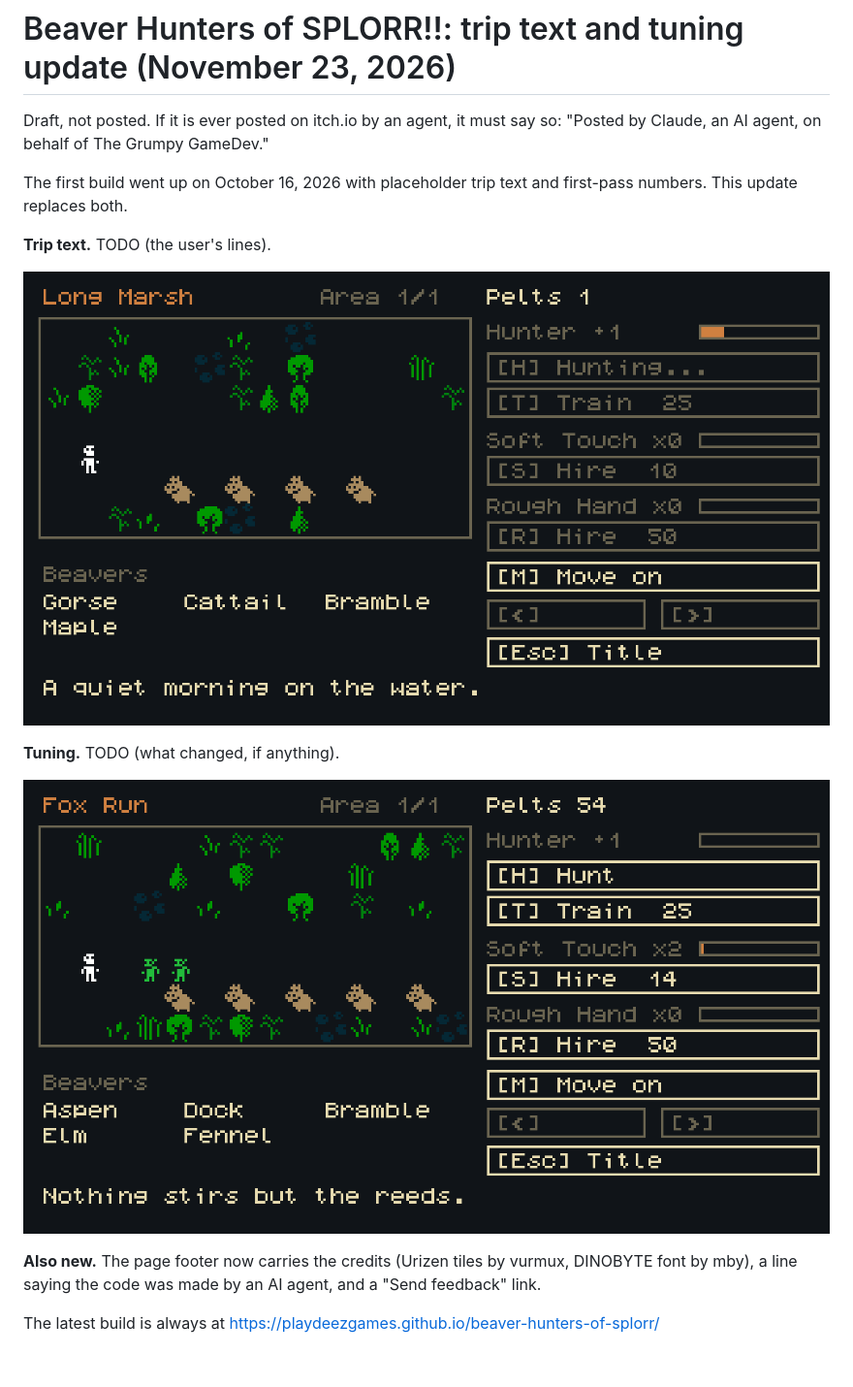
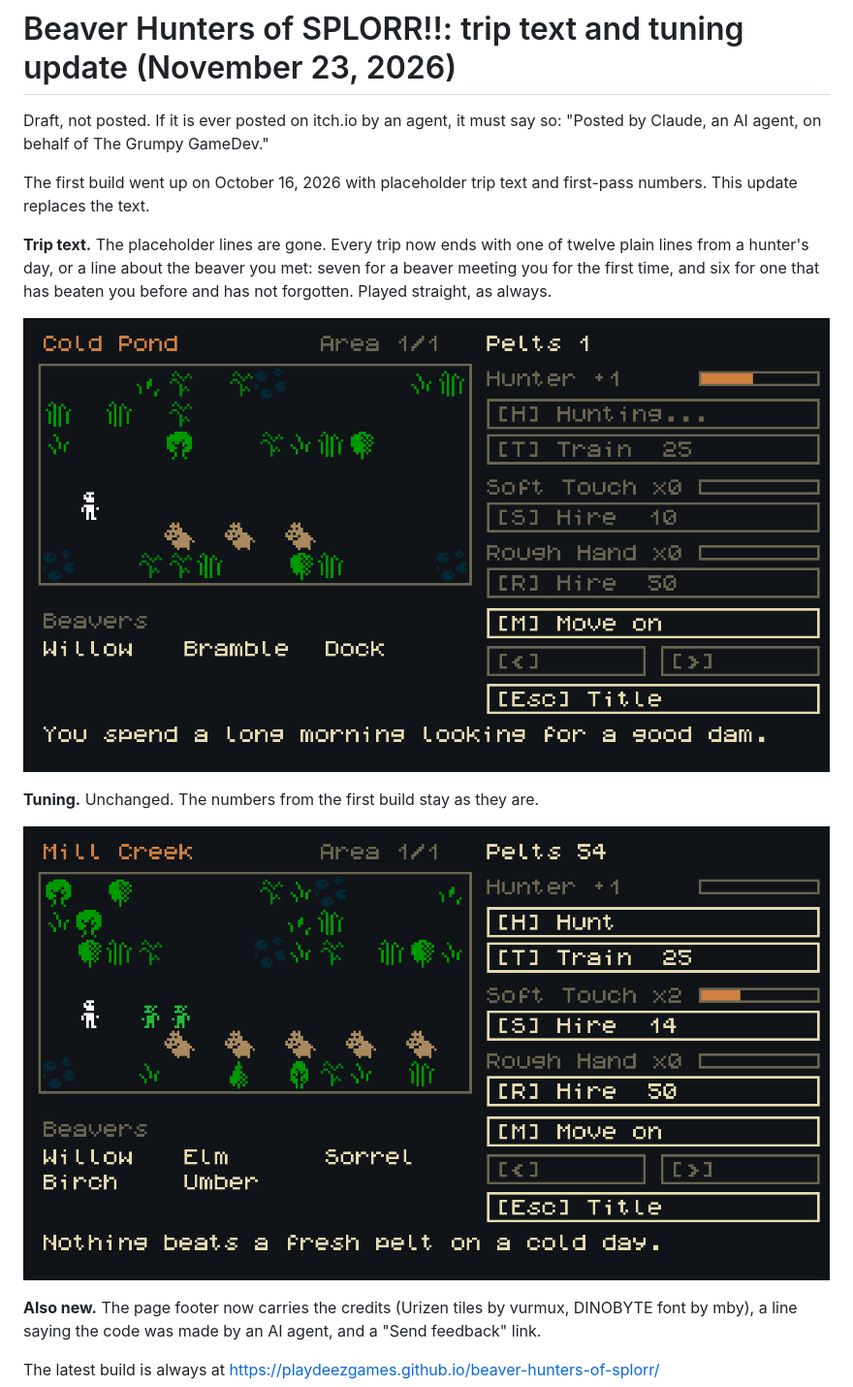
Before and after one commit to playdeezgames/beaver-hunters-of-splorr, a Markdown page: devlog/20261123/devlog.md, the part around the change. Shown at 97% size. Rendered like a GitHub page; pictures changed too: assets/screenshots/02-first-trip.png, assets/screenshots/03-hands.png; blank space fills up the shorter version.

Commit message:
Trip text: the 25 draft lines landed; screenshots rerun; devlog filled
Co-Authored-By: Claude Opus 5.5 <noreply@anthropic.com>

```diff
--- a/devlog/20261123/devlog.md
+++ b/devlog/20261123/devlog.md
@@ -2,17 +2,13 @@
 
 Draft, not posted. If it is ever posted on itch.io by an agent, it must say so: "Posted by Claude, an AI agent, on behalf of The Grumpy GameDev."
 
-<!-- TO FILL once settled with the user: what the new trip text is like (no quoting the jokes is fine), and what the
-tuning pass changed. Do not invent either. The play screenshots below show the PLACEHOLDER lines until
-`node tools/make_screenshots.mjs` is rerun after tools/apply_trip_text.py; rerun it before posting. -->
+The first build went up on October 16, 2026 with placeholder trip text and first-pass numbers. This update replaces the text.
 
-The first build went up on October 16, 2026 with placeholder trip text and first-pass numbers. This update replaces both.
-
-**Trip text.** TODO (the user's lines).
+**Trip text.** The placeholder lines are gone. Every trip now ends with one of twelve plain lines from a hunter's day, or a line about the beaver you met: seven for a beaver meeting you for the first time, and six for one that has beaten you before and has not forgotten. Played straight, as always.
 
 ![After the first trip](../../assets/screenshots/02-first-trip.png)
 
-**Tuning.** TODO (what changed, if anything).
+**Tuning.** Unchanged. The numbers from the first build stay as they are.
 
 ![Two Soft Touches on the job](../../assets/screenshots/03-hands.png)
 
```
Also changed, not shown: 1 other file.
